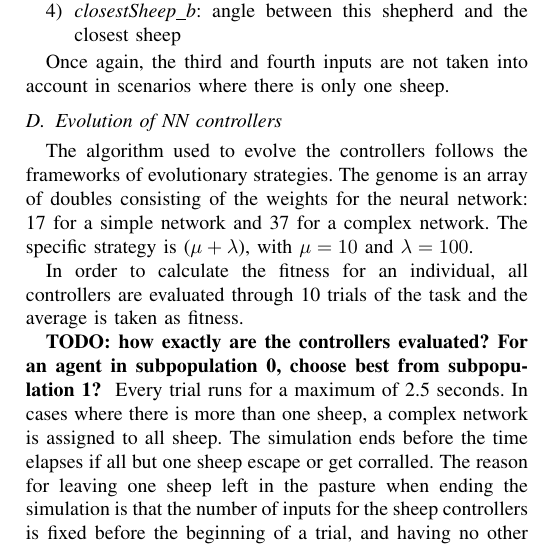
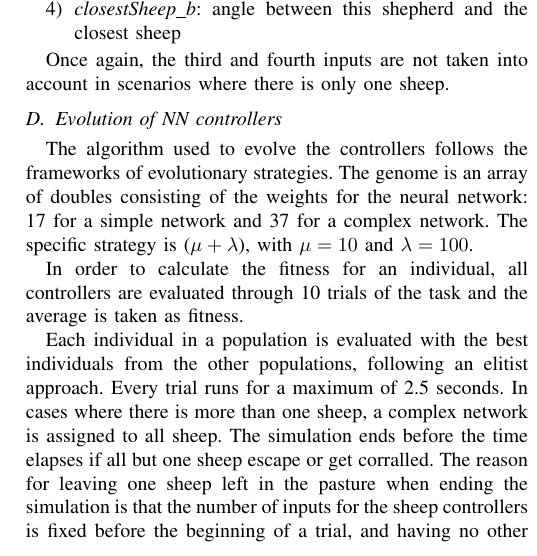
Before and after one commit to acidghost/evolutionary-shepherding, a LaTeX paper (report/report.tex): part of one column of page 3 of 5, cut so that both start at the same text. Compiled offline with pdfLaTeX.

Commit message:
solved agent selection for evaluation method TODO

```diff
--- a/report/report.tex
+++ b/report/report.tex
@@ -185,7 +185,7 @@ The algorithm used to evolve the controllers follows the frameworks of evolution
 
 In order to calculate the fitness for an individual, all controllers are evaluated through 10 trials of the task and the average is taken as fitness.
 
-\textbf{TODO: how exactly are the controllers evaluated? For an agent in subpopulation 0, choose best from subpopulation 1? }
+Each individual in a population is evaluated with the best individuals from the other populations, following an elitist approach.
 Every trial runs for a maximum of 2.5 seconds. In cases where there is more than one sheep, a complex network is assigned to all sheep. The simulation ends before the time elapses if all but one sheep escape or get corralled. The reason for leaving one sheep left in the pasture when ending the simulation is that the number of inputs for the sheep controllers is fixed before the beginning of a trial, and having no other sheep left would lead to null inputs and misbehaviour. In cases where there is only one sheep, a simple controller is assigned. Thus, the sheep must either be corralled or has to escape in order for the simulation to stop before the time expires.
 
 Different fitness functions are created for each type of agent. Hereby we explain each of them and their motivation.
```
